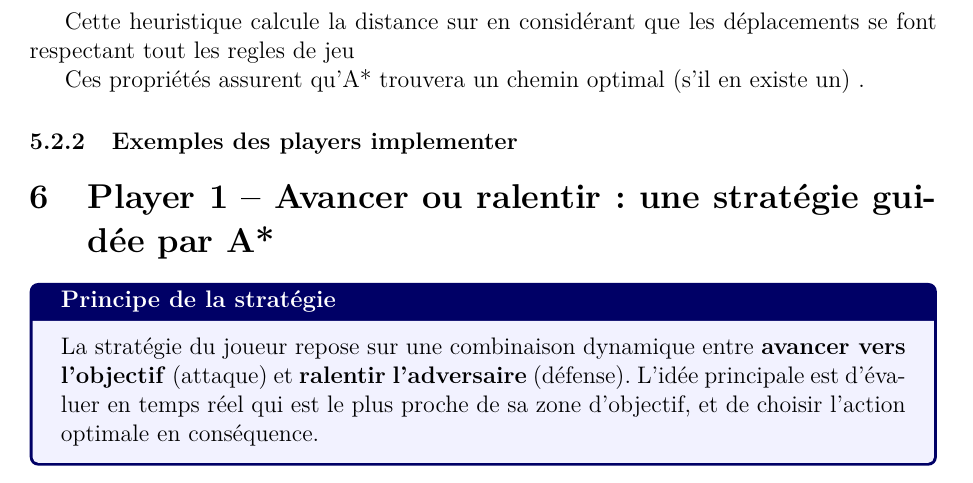
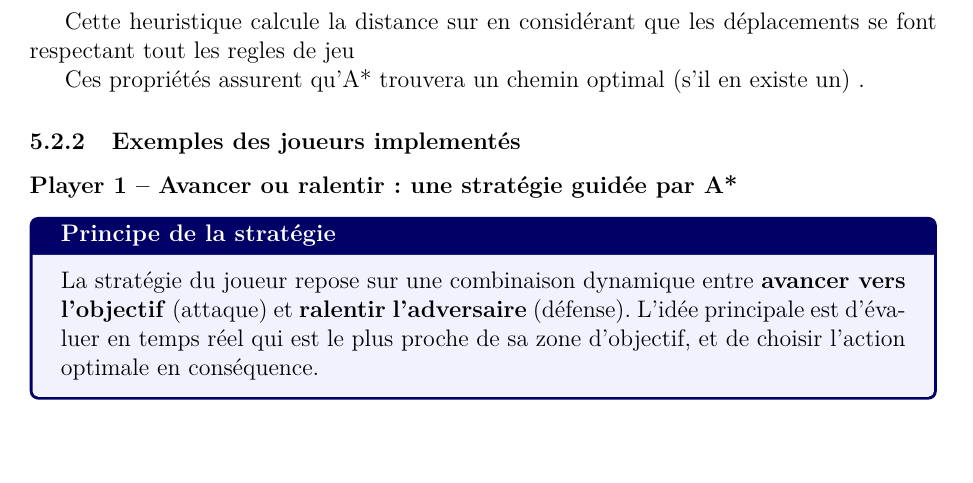
Before and after one commit to smabkhout/corsidor-game-graphs, a LaTeX document (rapport/rapport.tex, which reads rapport/chapters/part-rafiq.tex): part of page 12 of 20, cut so that both start at the same text, the shorter picture padded with empty space. Compiled offline with pdfLaTeX.

Commit message:
Small modification

```diff
--- a/rapport/chapters/part-rafiq.tex
+++ b/rapport/chapters/part-rafiq.tex
@@ -79,8 +79,8 @@ Ces propriétés assurent qu’A* trouvera un chemin optimal (s'il en existe un)
 
 
 
-\subsubsection{Exemples des players implementer}
-\section{Player 1 – Avancer ou ralentir : une stratégie guidée par A*}
+\subsubsection{Exemples des joueurs implementés}
+\paragraph{Player 1 – Avancer ou ralentir : une stratégie guidée par A*}
 \noindent
 \begin{tcolorbox}[colback=blue!5!white,colframe=blue!40!black,title=\textbf{Principe de la stratégie}]
 La stratégie du joueur repose sur une combinaison dynamique entre \textbf{avancer vers l’objectif} (attaque) et \textbf{ralentir l’adversaire} (défense). L’idée principale est d’évaluer en temps réel qui est le plus proche de sa zone d’objectif, et de choisir l’action optimale en conséquence.
```
Also changed, not shown: rapport/chapters/part-rafiq.tex (2 more changed lines).
